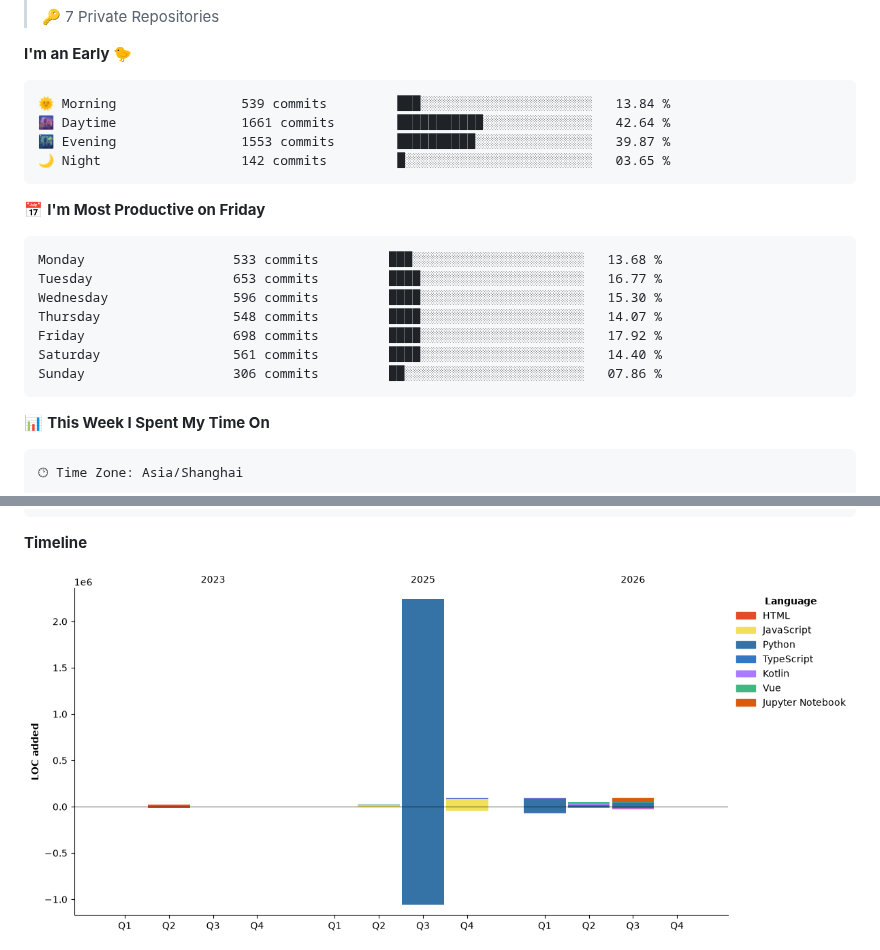
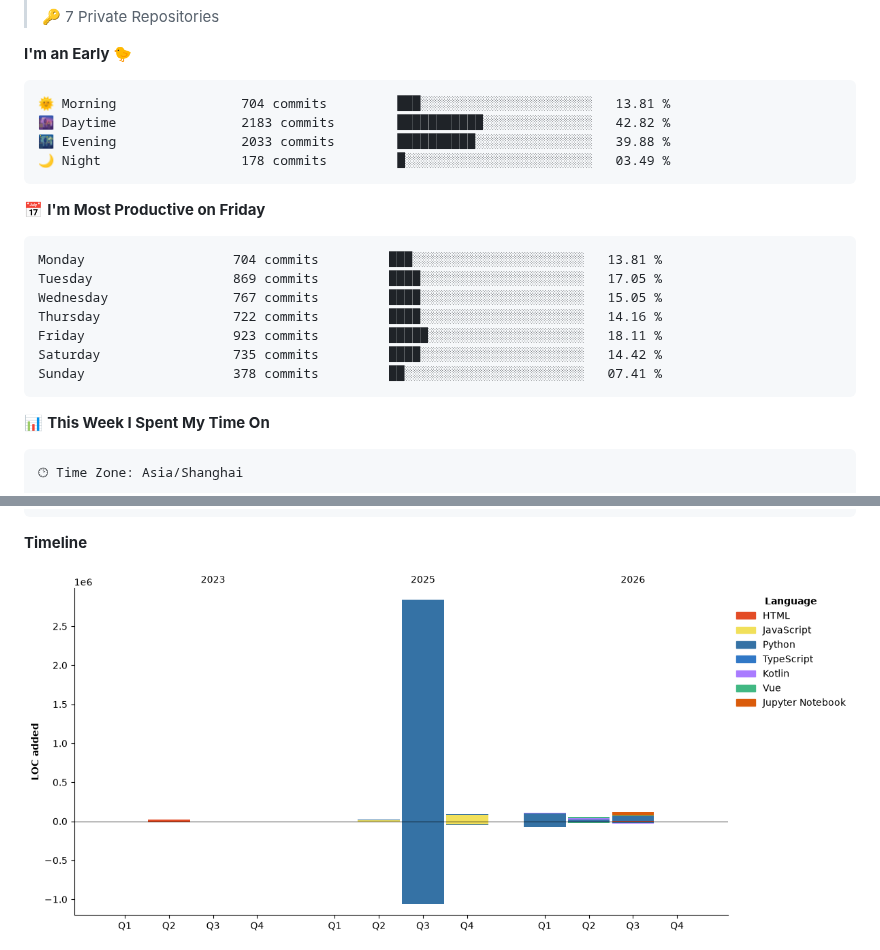
Before and after one commit to IsCulture2307/IsCulture2307, a Markdown page: README.md, 2 parts joined by grey strips. Rendered like a GitHub page; pictures changed too: assets/bar_graph.png.

Commit message:
Updated with Dev Metrics

````diff
--- a/README.md
+++ b/README.md
@@ -22,21 +22,21 @@
 **I'm an Early 🐤**
 
 ```text
-🌞 Morning                539 commits         ███░░░░░░░░░░░░░░░░░░░░░░   13.84 %
-🌆 Daytime                1661 commits        ███████████░░░░░░░░░░░░░░   42.64 %
-🌃 Evening                1553 commits        ██████████░░░░░░░░░░░░░░░   39.87 %
-🌙 Night                  142 commits         █░░░░░░░░░░░░░░░░░░░░░░░░   03.65 %
+🌞 Morning                704 commits         ███░░░░░░░░░░░░░░░░░░░░░░   13.81 %
+🌆 Daytime                2183 commits        ███████████░░░░░░░░░░░░░░   42.82 %
+🌃 Evening                2033 commits        ██████████░░░░░░░░░░░░░░░   39.88 %
+🌙 Night                  178 commits         █░░░░░░░░░░░░░░░░░░░░░░░░   03.49 %
 ```
 📅 **I'm Most Productive on Friday**
 
 ```text
-Monday                   533 commits         ███░░░░░░░░░░░░░░░░░░░░░░   13.68 %
-Tuesday                  653 commits         ████░░░░░░░░░░░░░░░░░░░░░   16.77 %
-Wednesday                596 commits         ████░░░░░░░░░░░░░░░░░░░░░   15.30 %
-Thursday                 548 commits         ████░░░░░░░░░░░░░░░░░░░░░   14.07 %
-Friday                   698 commits         ████░░░░░░░░░░░░░░░░░░░░░   17.92 %
-Saturday                 561 commits         ████░░░░░░░░░░░░░░░░░░░░░   14.40 %
-Sunday                   306 commits         ██░░░░░░░░░░░░░░░░░░░░░░░   07.86 %
+Monday                   704 commits         ███░░░░░░░░░░░░░░░░░░░░░░   13.81 %
+Tuesday                  869 commits         ████░░░░░░░░░░░░░░░░░░░░░   17.05 %
+Wednesday                767 commits         ████░░░░░░░░░░░░░░░░░░░░░   15.05 %
+Thursday                 722 commits         ████░░░░░░░░░░░░░░░░░░░░░   14.16 %
+Friday                   923 commits         █████░░░░░░░░░░░░░░░░░░░░   18.11 %
+Saturday                 735 commits         ████░░░░░░░░░░░░░░░░░░░░░   14.42 %
+Sunday                   378 commits         ██░░░░░░░░░░░░░░░░░░░░░░░   07.41 %
 ```
 
 
````
Also changed, not shown: other parts of README.md (+1 -1 lines).
